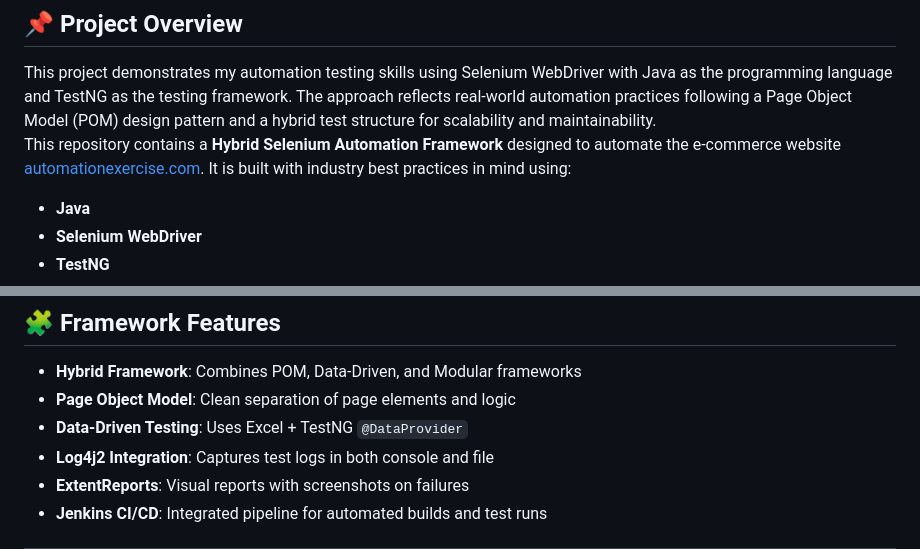
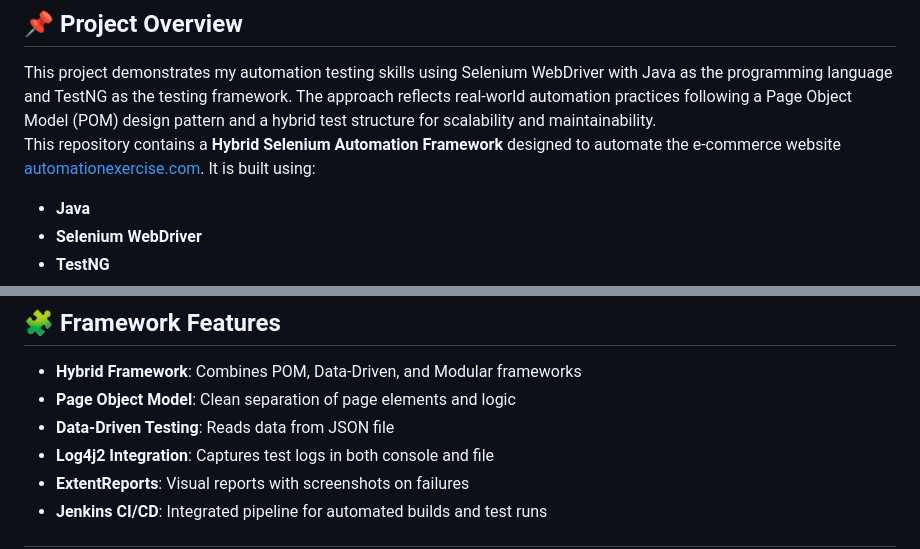
Before and after one commit to amulsinfal/Hybrid-selenium-automation-framework-automationexercise.com, a Markdown page: README.md, 2 parts joined by grey strips. Drawn GitHub-style.

```diff
--- a/README.md
+++ b/README.md
@@ -5,7 +5,7 @@
 <br><br>
 ## 📌 Project Overview
 This project demonstrates my automation testing skills using Selenium WebDriver with Java as the programming language and TestNG as the testing framework. The approach reflects real-world automation practices following a Page Object Model (POM) design pattern and a hybrid test structure for scalability and maintainability.
-This repository contains a **Hybrid Selenium Automation Framework** designed to automate the e-commerce website [automationexercise.com](https://automationexercise.com). It is built with industry best practices in mind using:
+This repository contains a **Hybrid Selenium Automation Framework** designed to automate the e-commerce website [automationexercise.com](https://automationexercise.com). It is built using:
 
 - **Java**
 - **Selenium WebDriver**
@@ -38,7 +38,7 @@ This repository contains a **Hybrid Selenium Automation Framework** designed to
 
 - **Hybrid Framework**: Combines POM, Data-Driven, and Modular frameworks
 - **Page Object Model**: Clean separation of page elements and logic
-- **Data-Driven Testing**: Uses Excel + TestNG `@DataProvider`
+- **Data-Driven Testing**: Reads data from JSON file
 - **Log4j2 Integration**: Captures test logs in both console and file
 - **ExtentReports**: Visual reports with screenshots on failures
 - **Jenkins CI/CD**: Integrated pipeline for automated builds and test runs
```
Also changed, not shown: other parts of README.md (+1 -2 lines).
